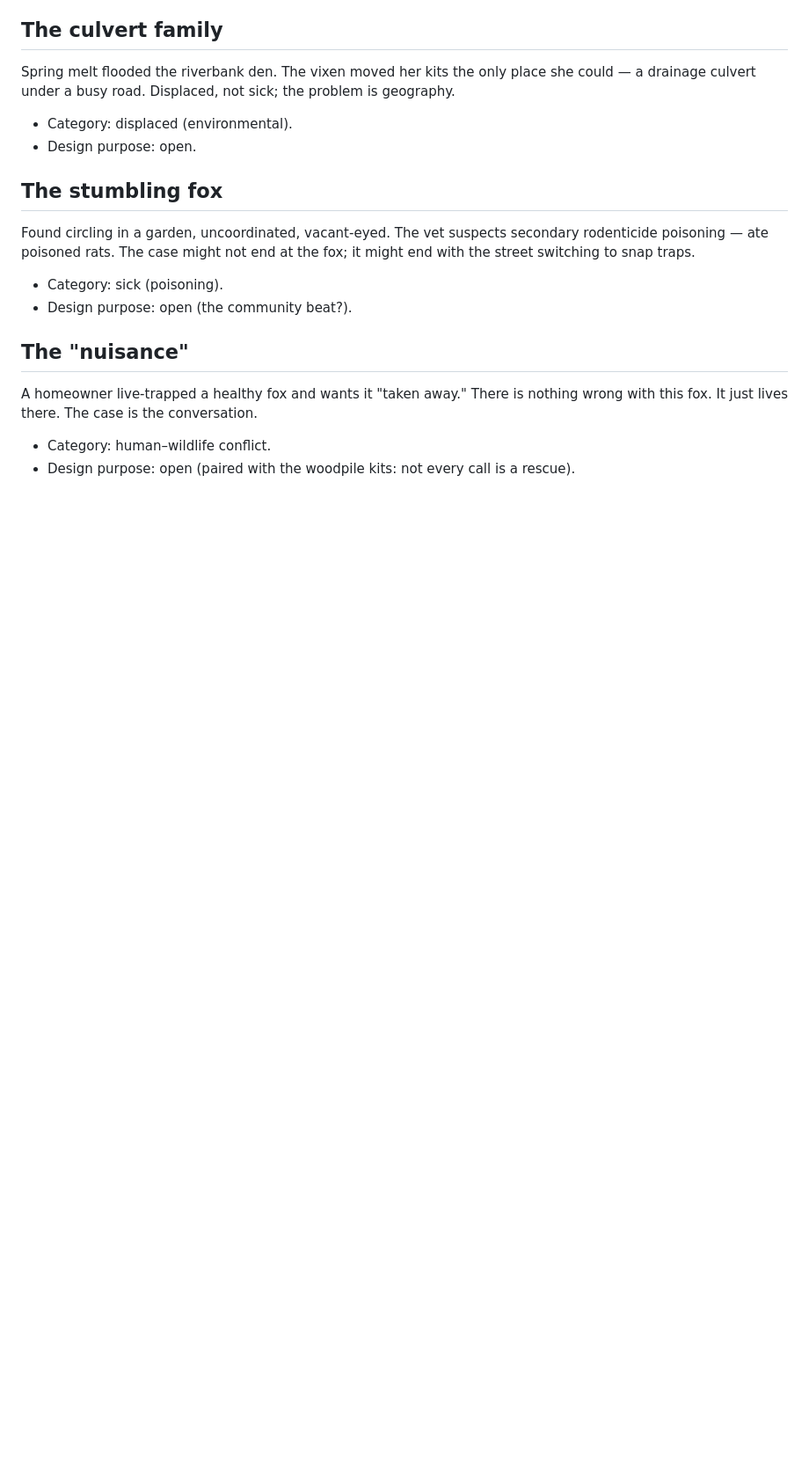
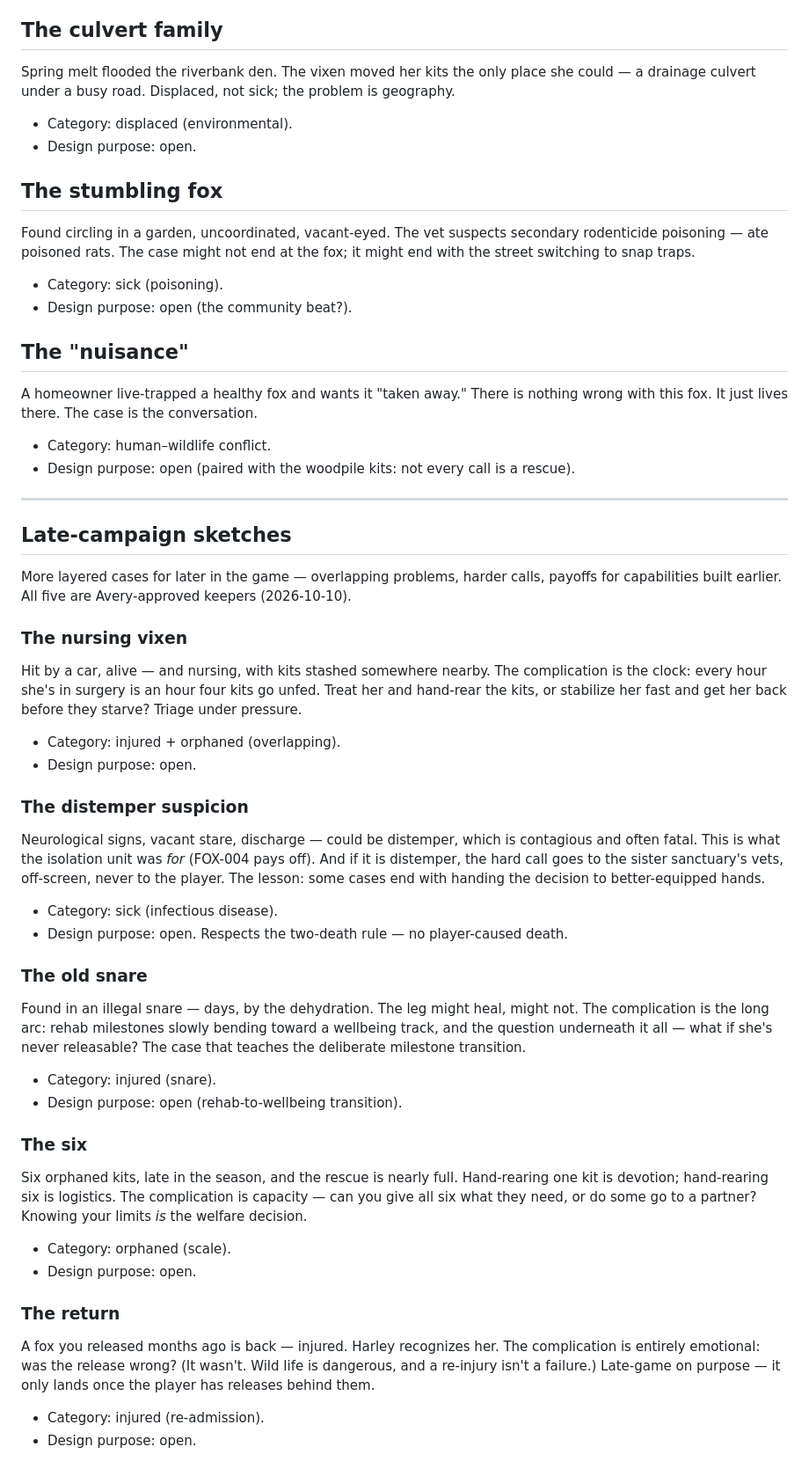
Before and after one commit to cyan-fox-avery/fox-and-found, a Markdown page: docs/BACKSTORIES.md, the part around the change. Shown at 88% size. Drawn GitHub-style; blank space fills up the shorter version.

Commit message:
Add five late-campaign backstory sketches

```diff
--- a/docs/BACKSTORIES.md
+++ b/docs/BACKSTORIES.md
@@ -125,3 +125,62 @@ conversation.
 
 - Category: human–wildlife conflict.
 - Design purpose: open (paired with the woodpile kits: not every call is a rescue).
+
+---
+
+## Late-campaign sketches
+
+More layered cases for later in the game — overlapping problems, harder
+calls, payoffs for capabilities built earlier. All five are Avery-approved
+keepers (2026-10-10).
+
+### The nursing vixen
+
+Hit by a car, alive — and nursing, with kits stashed somewhere nearby. The
+complication is the clock: every hour she's in surgery is an hour four kits
+go unfed. Treat her and hand-rear the kits, or stabilize her fast and get
+her back before they starve? Triage under pressure.
+
+- Category: injured + orphaned (overlapping).
+- Design purpose: open.
+
+### The distemper suspicion
+
+Neurological signs, vacant stare, discharge — could be distemper, which is
+contagious and often fatal. This is what the isolation unit was *for*
+(FOX-004 pays off). And if it is distemper, the hard call goes to the sister
+sanctuary's vets, off-screen, never to the player. The lesson: some cases
+end with handing the decision to better-equipped hands.
+
+- Category: sick (infectious disease).
+- Design purpose: open. Respects the two-death rule — no player-caused death.
+
+### The old snare
+
+Found in an illegal snare — days, by the dehydration. The leg might heal,
+might not. The complication is the long arc: rehab milestones slowly bending
+toward a wellbeing track, and the question underneath it all — what if she's
+never releasable? The case that teaches the deliberate milestone transition.
+
+- Category: injured (snare).
+- Design purpose: open (rehab-to-wellbeing transition).
+
+### The six
+
+Six orphaned kits, late in the season, and the rescue is nearly full.
+Hand-rearing one kit is devotion; hand-rearing six is logistics. The
+complication is capacity — can you give all six what they need, or do some
+go to a partner? Knowing your limits *is* the welfare decision.
+
+- Category: orphaned (scale).
+- Design purpose: open.
+
+### The return
+
+A fox you released months ago is back — injured. Harley recognizes her. The
+complication is entirely emotional: was the release wrong? (It wasn't. Wild
+life is dangerous, and a re-injury isn't a failure.) Late-game on purpose —
+it only lands once the player has releases behind them.
+
+- Category: injured (re-admission).
+- Design purpose: open.
```
